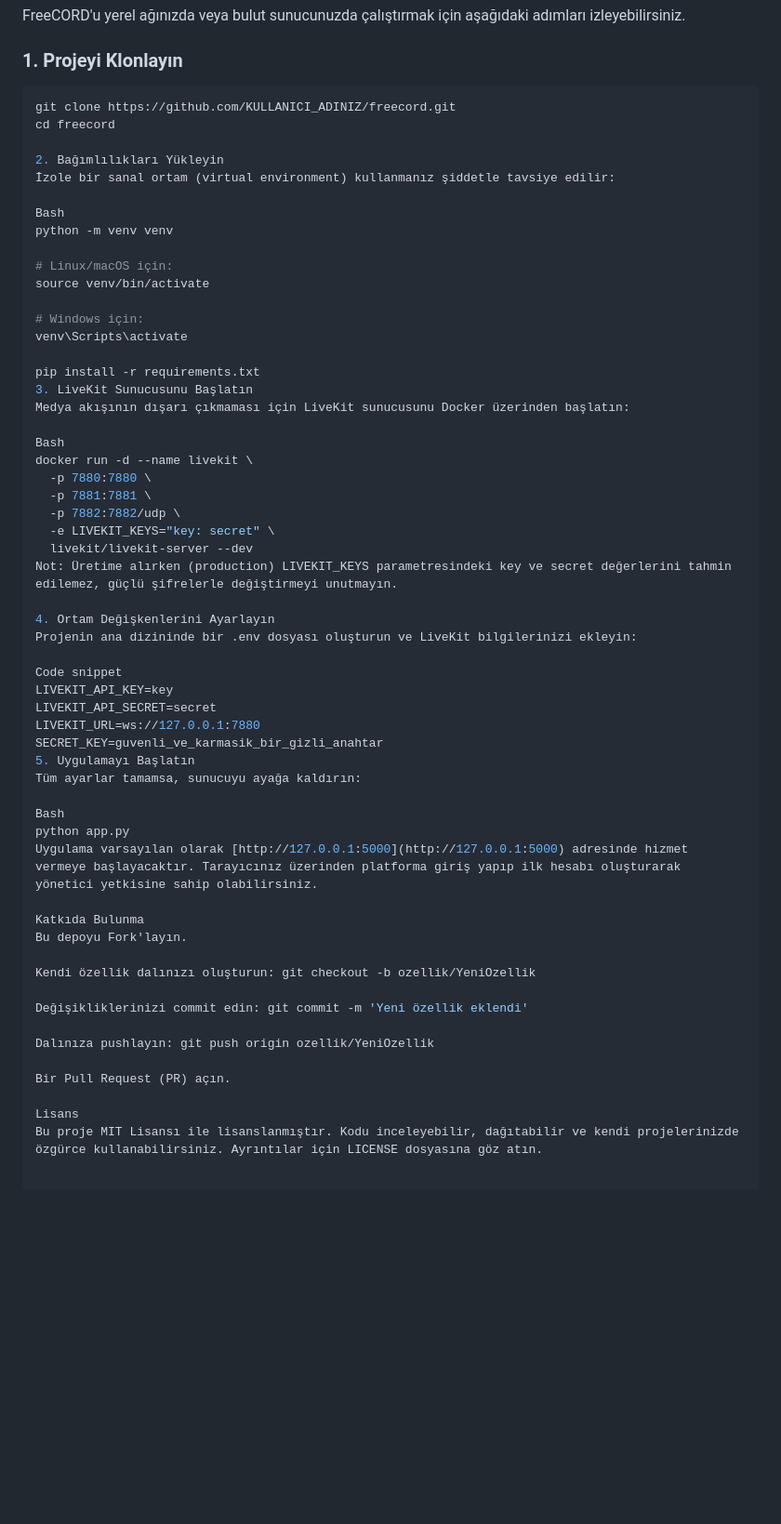
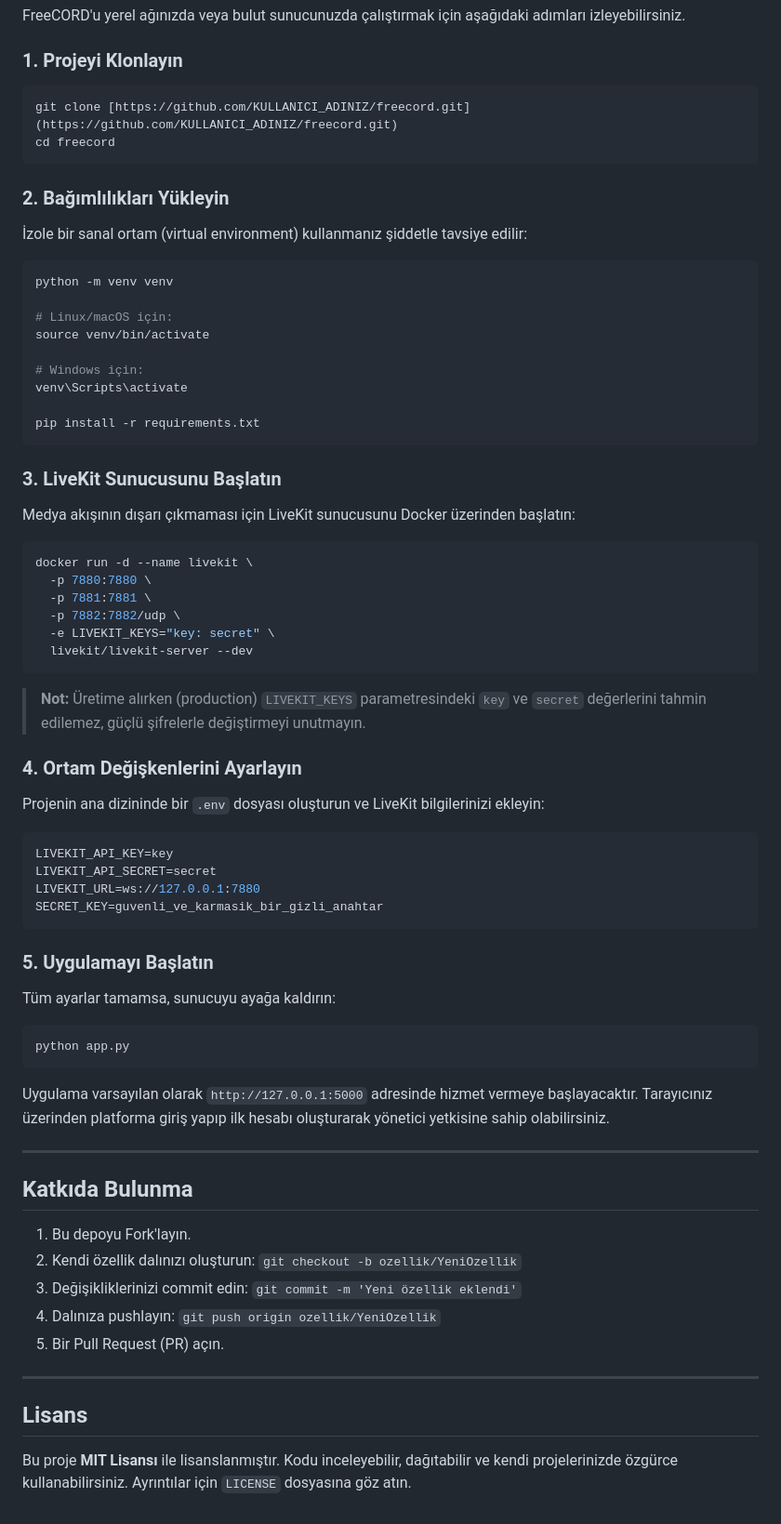
Before and after one commit to hyped2u/FreeCORD, a Markdown page: README.md, the part around the change. Shown at 93% size. Drawn GitHub-style; blank space fills up the shorter version.

Commit message:
Update README formatting and section headings

````diff
--- a/README.md
+++ b/README.md
@@ -75,13 +75,15 @@ FreeCORD'u yerel ağınızda veya bulut sunucunuzda çalıştırmak için aşağ
 ### 1. Projeyi Klonlayın
 
 ```bash
-git clone https://github.com/KULLANICI_ADINIZ/freecord.git
+git clone [https://github.com/KULLANICI_ADINIZ/freecord.git](https://github.com/KULLANICI_ADINIZ/freecord.git)
 cd freecord
+```
 
-2. Bağımlılıkları Yükleyin
+### 2. Bağımlılıkları Yükleyin
+
 İzole bir sanal ortam (virtual environment) kullanmanız şiddetle tavsiye edilir:
 
-Bash
+```bash
 python -m venv venv
 
 # Linux/macOS için:
@@ -91,43 +93,56 @@ source venv/bin/activate
 venv\Scripts\activate
 
 pip install -r requirements.txt
-3. LiveKit Sunucusunu Başlatın
+```
+
+### 3. LiveKit Sunucusunu Başlatın
+
 Medya akışının dışarı çıkmaması için LiveKit sunucusunu Docker üzerinden başlatın:
 
-Bash
+```bash
 docker run -d --name livekit \
   -p 7880:7880 \
   -p 7881:7881 \
   -p 7882:7882/udp \
   -e LIVEKIT_KEYS="key: secret" \
   livekit/livekit-server --dev
-Not: Üretime alırken (production) LIVEKIT_KEYS parametresindeki key ve secret değerlerini tahmin edilemez, güçlü şifrelerle değiştirmeyi unutmayın.
+```
 
-4. Ortam Değişkenlerini Ayarlayın
-Projenin ana dizininde bir .env dosyası oluşturun ve LiveKit bilgilerinizi ekleyin:
+> **Not:** Üretime alırken (production) `LIVEKIT_KEYS` parametresindeki `key` ve `secret` değerlerini tahmin edilemez, güçlü şifrelerle değiştirmeyi unutmayın.
 
-Code snippet
+### 4. Ortam Değişkenlerini Ayarlayın
+
+Projenin ana dizininde bir `.env` dosyası oluşturun ve LiveKit bilgilerinizi ekleyin:
+
+```env
 LIVEKIT_API_KEY=key
 LIVEKIT_API_SECRET=secret
 LIVEKIT_URL=ws://127.0.0.1:7880
 SECRET_KEY=guvenli_ve_karmasik_bir_gizli_anahtar
-5. Uygulamayı Başlatın
+```
+
+### 5. Uygulamayı Başlatın
+
 Tüm ayarlar tamamsa, sunucuyu ayağa kaldırın:
 
-Bash
+```bash
 python app.py
-Uygulama varsayılan olarak [http://127.0.0.1:5000](http://127.0.0.1:5000) adresinde hizmet vermeye başlayacaktır. Tarayıcınız üzerinden platforma giriş yapıp ilk hesabı oluşturarak yönetici yetkisine sahip olabilirsiniz.
+```
 
-Katkıda Bulunma
-Bu depoyu Fork'layın.
+Uygulama varsayılan olarak `http://127.0.0.1:5000` adresinde hizmet vermeye başlayacaktır. Tarayıcınız üzerinden platforma giriş yapıp ilk hesabı oluşturarak yönetici yetkisine sahip olabilirsiniz.
 
-Kendi özellik dalınızı oluşturun: git checkout -b ozellik/YeniOzellik
+---
 
-Değişikliklerinizi commit edin: git commit -m 'Yeni özellik eklendi'
+## Katkıda Bulunma
 
-Dalınıza pushlayın: git push origin ozellik/YeniOzellik
+1. Bu depoyu Fork'layın.
+2. Kendi özellik dalınızı oluşturun: `git checkout -b ozellik/YeniOzellik`
+3. Değişikliklerinizi commit edin: `git commit -m 'Yeni özellik eklendi'`
+4. Dalınıza pushlayın: `git push origin ozellik/YeniOzellik`
+5. Bir Pull Request (PR) açın.
 
-Bir Pull Request (PR) açın.
+---
 
-Lisans
-Bu proje MIT Lisansı ile lisanslanmıştır. Kodu inceleyebilir, dağıtabilir ve kendi projelerinizde özgürce kullanabilirsiniz. Ayrıntılar için LICENSE dosyasına göz atın.
+## Lisans
+
+Bu proje **MIT Lisansı** ile lisanslanmıştır. Kodu inceleyebilir, dağıtabilir ve kendi projelerinizde özgürce kullanabilirsiniz. Ayrıntılar için `LICENSE` dosyasına göz atın.
````
